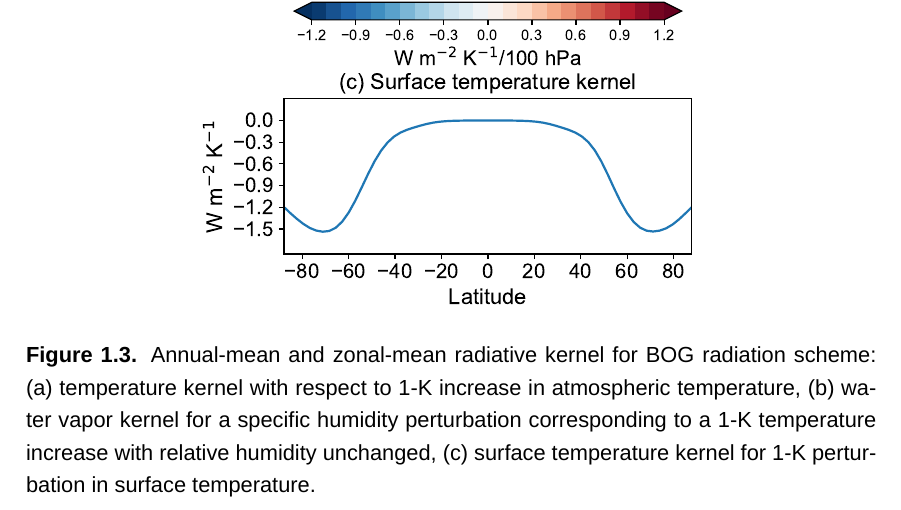
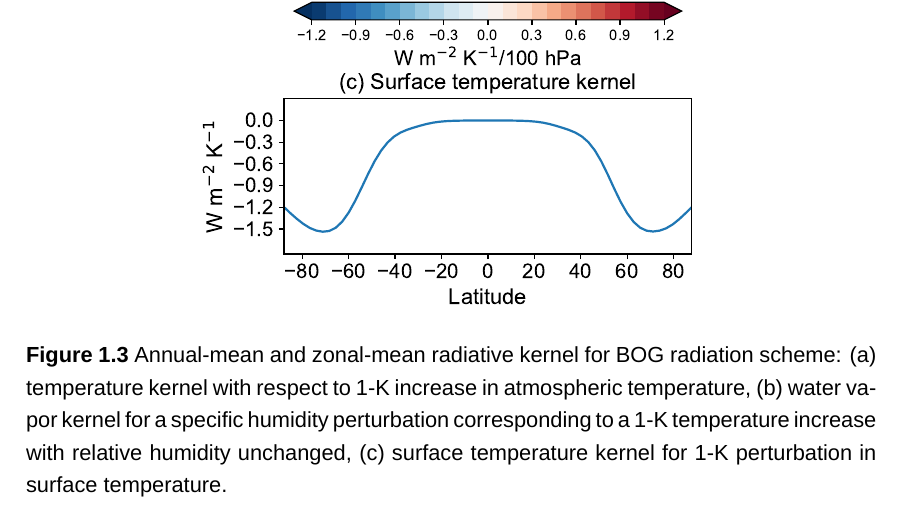
Before and after one commit to lqxyz/PhD_Thesis, a LaTeX thesis (thesis.tex): part of page 27 of 128, cut so that both start at the same text. Compiled offline with XeLaTeX; a missing font is replaced by an installed copy or a similar font.

Commit message:
Remove last dot in title/section numbering

```diff
--- a/thesis.tex
+++ b/thesis.tex
@@ -1,6 +1,6 @@
 %\documentclass[onehalfspacing,oneside]{exeterthesis}
 %\documentclass[a4paper,doublespacing,twoside,12pt]{exeterthesis}
-\documentclass[a4paper,onehalfspacing,twoside,12pt]{exeterthesis}
+\documentclass[a4paper,onehalfspacing,twoside,12pt,numbers=noenddot]{exeterthesis}
 
 \input{packages}
 
```
